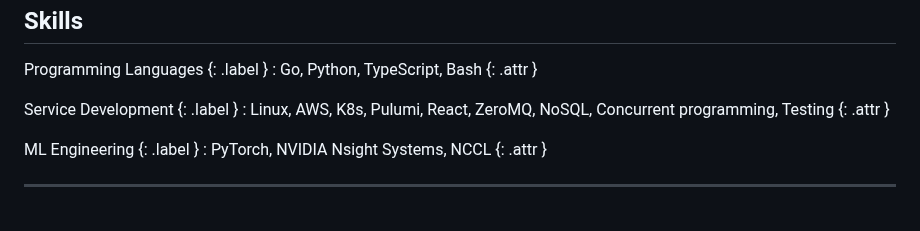
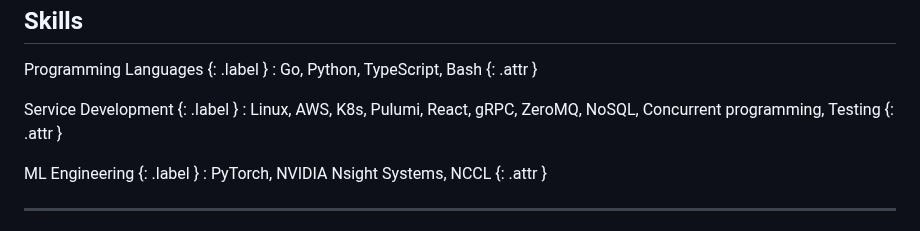
Before and after one commit to sublee/subl.ee, a Markdown page: resume.md, the part around the change. Drawn GitHub-style.

Commit message:
Add gRPC

```diff
--- a/resume.md
+++ b/resume.md
@@ -30,7 +30,7 @@ Programming Languages {: .label }
   {: .attr }
 
 Service Development {: .label }
-: Linux, AWS, K8s, Pulumi, React, ZeroMQ, NoSQL, Concurrent programming,
+: Linux, AWS, K8s, Pulumi, React, gRPC, ZeroMQ, NoSQL, Concurrent programming,
   Testing
   {: .attr }
 
```
